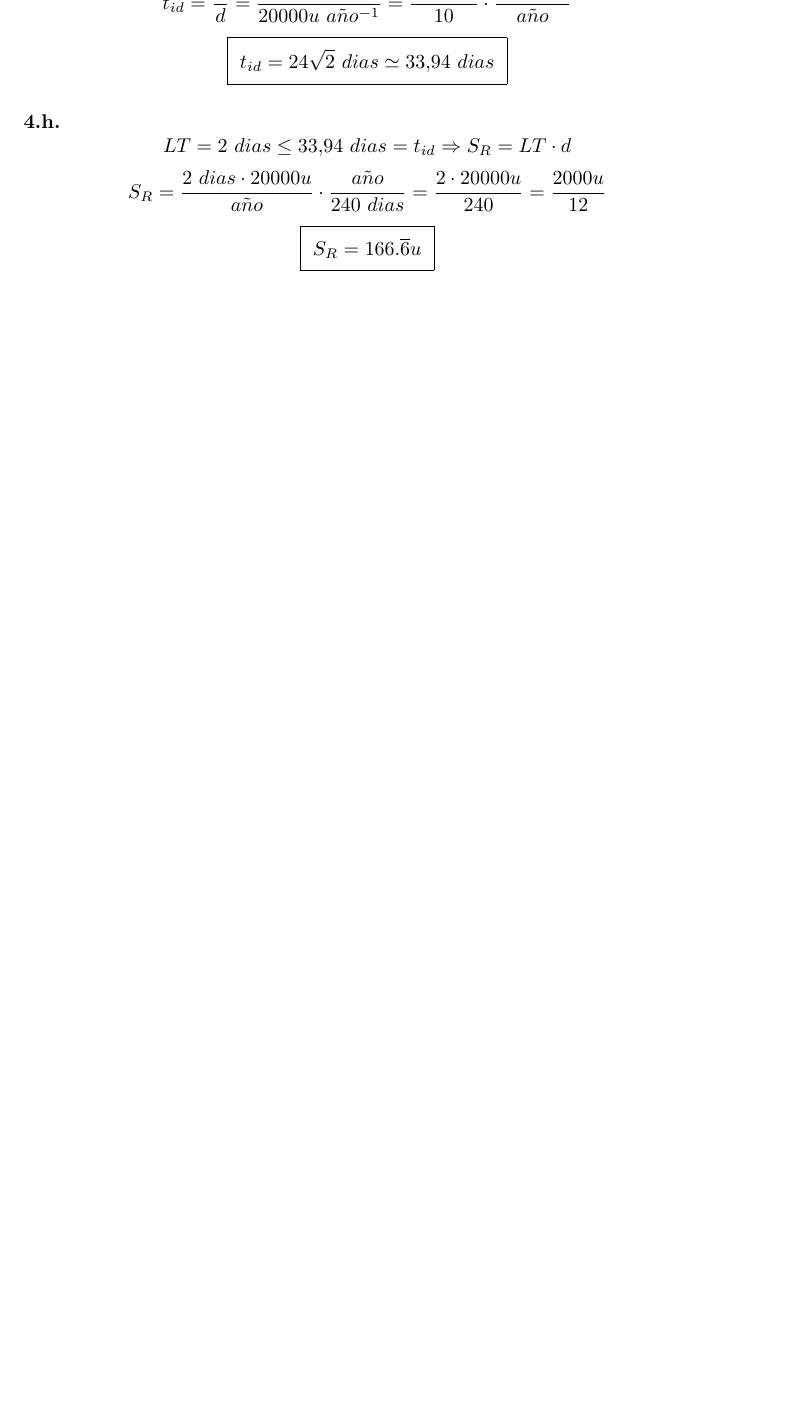
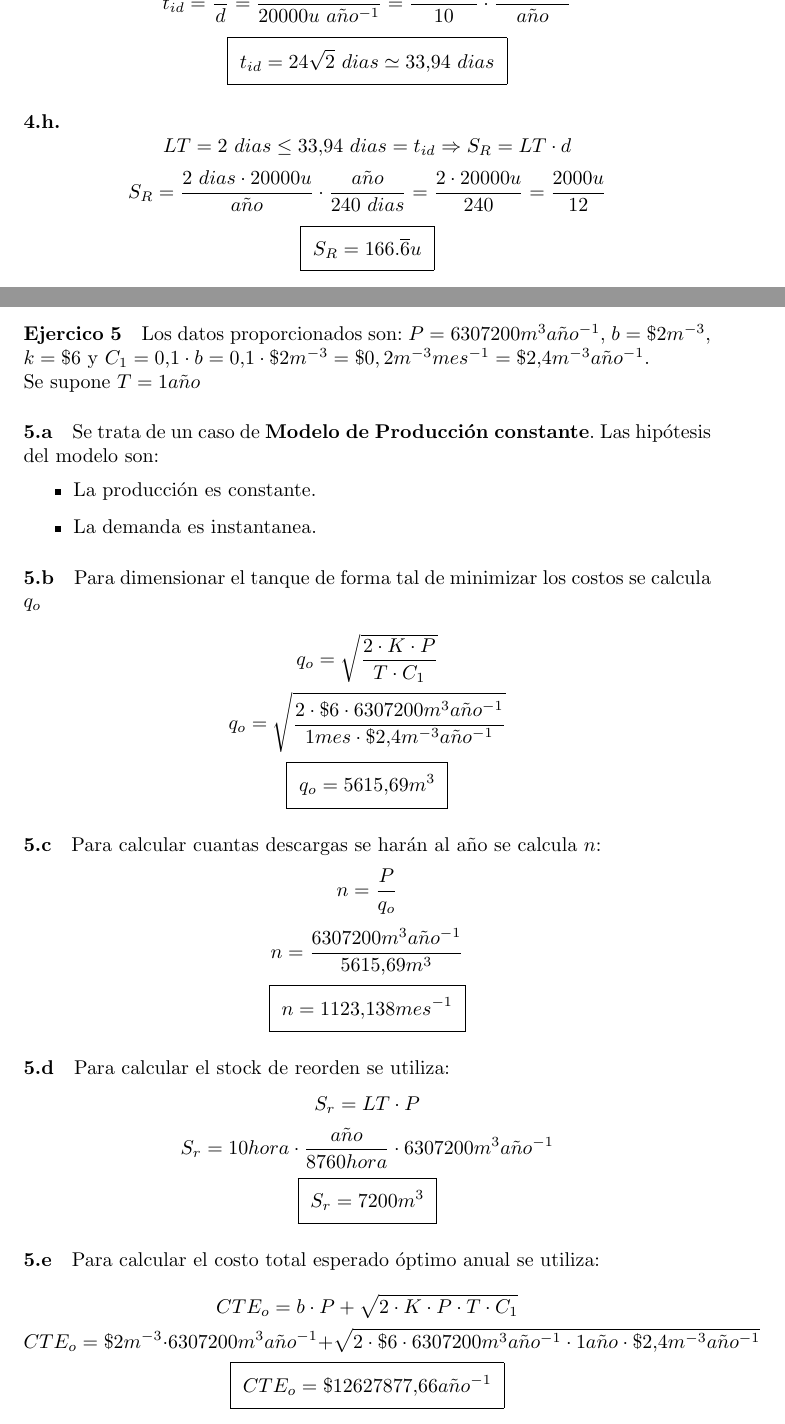
Before and after one commit to invernizzie/fiuba-modelos2, a LaTeX document (tp-stock/tp-stock.tex): part of page 9 of 19 before the commit and two parts of pages 9 and 10 of 20 after it, the two joined at a grey line, cut so that both start at the same text, the shorter picture padded with empty space. Compiled offline with pdfLaTeX.

Commit message:
Ejercicio 5, si alguien tiene las hipotesis, por favor agreguelas, falte a esa clase y son las unicas 2 que encontre

```diff
--- a/tp-stock/tp-stock.tex
+++ b/tp-stock/tp-stock.tex
@@ -308,6 +308,45 @@ un costo de almacenamiento anual $ C_1 = \$540 $ y ademas un costo de agotamient
         $$ S_R = \frac{2\ dias \cdot 20000u}{\anio} \cdot \frac{\anio}{240\ dias} = \frac{2 \cdot 20000u}{240} = \frac{2000u}{12} $$
         $$ \boxed{S_R = 166.\overline{6} u} $$
 
+
+\paragraph{Ejercico 5}
+Los datos proporcionados son: $P = 6307200 m^3 \anio^{-1} $, $b = \$2 m^{-3} $, $k = \$6 $ y $C_1 = 0.1 \cdot b = 0.1 \cdot \$2 m^{-3} = \$0,2 m^{-3}mes^{-1} = \$2.4 m^{-3}\anio^{-1} $. \\
+Se supone $T = 1 \anio$
+  \paragraph{5.a}
+  Se trata de un caso de {\bf Modelo de Producci\'on constante}. Las hip\'otesis del modelo son:
+ \begin{itemize}
+  \item La producci\'on es constante.
+  \item La demanda es instantanea.
+ \end{itemize}
+
+  \paragraph{5.b}
+  Para dimensionar el tanque de forma tal de minimizar los costos se calcula $q_o$
+
+  $$q_o = \sqrt{\frac{2 \cdot K \cdot P}{T \cdot C_1}}$$
+  $$q_o = \sqrt{\frac{2 \cdot \$6 \cdot 6307200 m^3 \anio^{-1}}{1 mes \cdot \$2.4 m^{-3}\anio^{-1}}} $$
+  $$\boxed{q_o = 5615.69 m^3} $$
+
+  \paragraph{5.c}
+  Para calcular cuantas descargas se har\'an al a\~no se calcula $n$:
+  $$n = \frac{P}{q_o} $$
+  $$n = \frac{6307200 m^3 \anio^{-1}}{5615.69 m^3} $$
+  $$\boxed{n = 1123.138 mes^{-1}} $$
+
+  \paragraph{5.d}
+  Para calcular el stock de reorden se utiliza:
+  $$S_r = LT \cdot P $$
+  $$S_r = 10 hora \cdot \frac{\anio}{8760 hora} \cdot  6307200 m^3 \anio^{-1} $$
+  $$\boxed{S_r = 7200 m^3 }$$
+
+  \paragraph{5.e}
+  Para calcular el costo total esperado \'optimo anual se utiliza:
+
+  $$CTE_o = b \cdot P + \sqrt{2 \cdot K \cdot P \cdot T \cdot C_1} $$
+  $$CTE_o = \$2 m^{-3} \cdot 6307200 m^3 \anio^{-1} + \sqrt{2 \cdot \$6 \cdot 6307200 m^3 \anio^{-1} \cdot 1 \anio \cdot \$2.4 m^{-3}\anio^{-1} }$$
+  $$\boxed{CTE_o = \$12627877.66 \anio^{-1}} $$
+
+
+
 \pagebreak
 
 \paragraph{Ejercicio 7}
```
Also changed, not shown: tp-stock/tp-stock.pdf.
